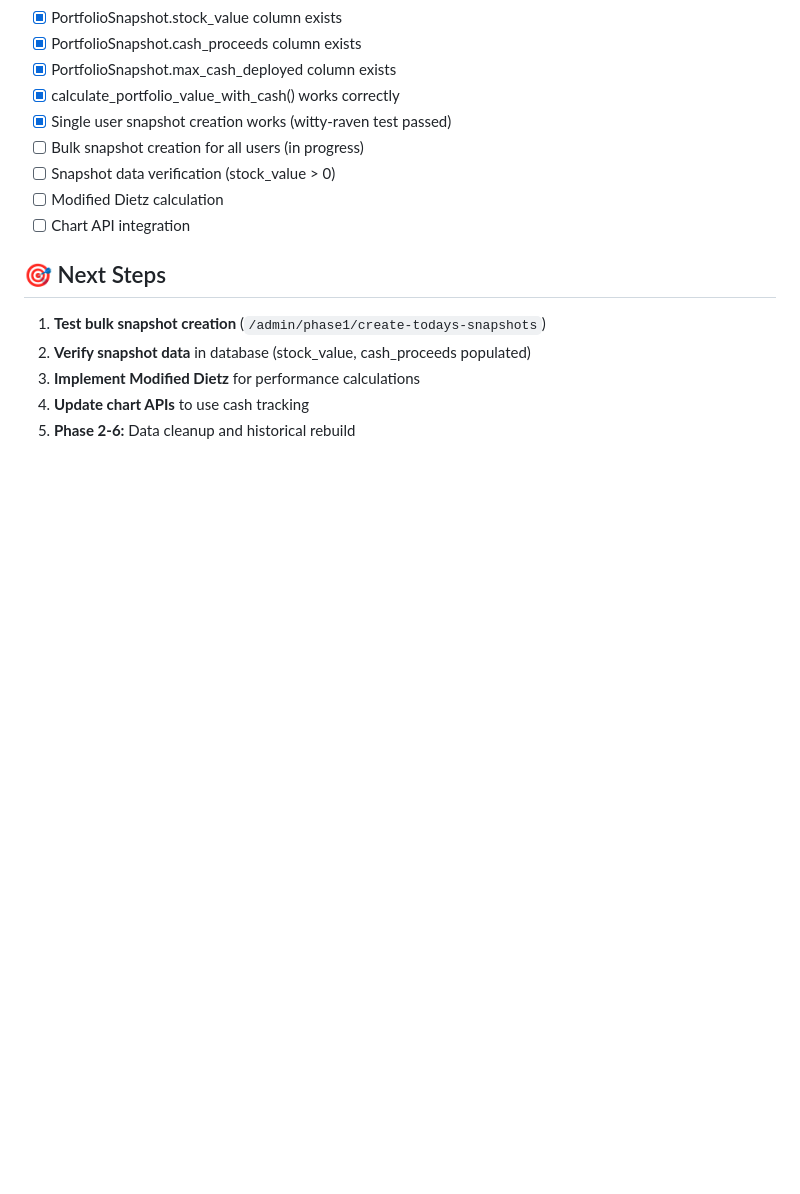
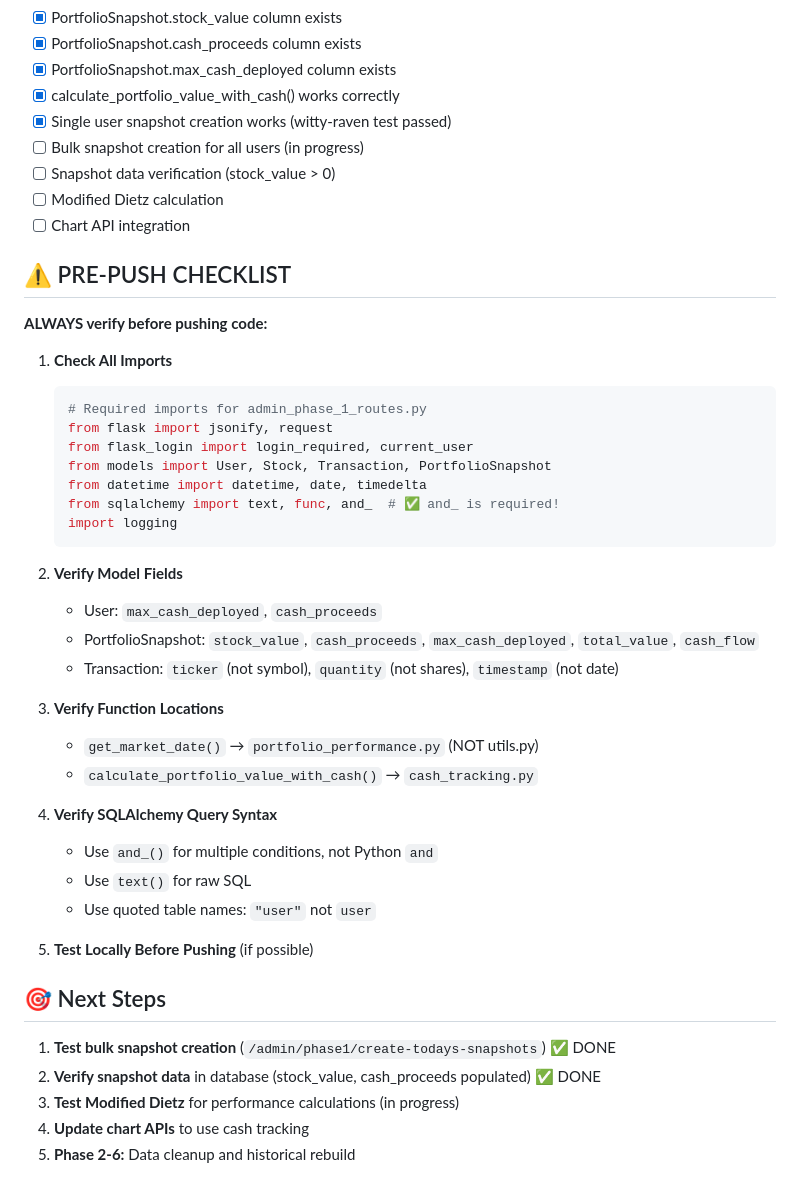
Before and after one commit to FamilyApps/ApesTogether, a Markdown page: PHASE1_VERIFICATION.md, the part around the change. Drawn GitHub-style; blank space fills up the shorter version.

Commit message:
ADD: Pre-push verification checklist to prevent import and model errors

````diff
--- a/PHASE1_VERIFICATION.md
+++ b/PHASE1_VERIFICATION.md
@@ -167,10 +167,41 @@ Status: ✅ COMPLETE (columns exist)
 - [ ] Modified Dietz calculation
 - [ ] Chart API integration
 
+## ⚠️ PRE-PUSH CHECKLIST
+
+**ALWAYS verify before pushing code:**
+
+1. **Check All Imports**
+   ```python
+   # Required imports for admin_phase_1_routes.py
+   from flask import jsonify, request
+   from flask_login import login_required, current_user
+   from models import User, Stock, Transaction, PortfolioSnapshot
+   from datetime import datetime, date, timedelta
+   from sqlalchemy import text, func, and_  # ✅ and_ is required!
+   import logging
+   ```
+
+2. **Verify Model Fields**
+   - User: `max_cash_deployed`, `cash_proceeds`
+   - PortfolioSnapshot: `stock_value`, `cash_proceeds`, `max_cash_deployed`, `total_value`, `cash_flow`
+   - Transaction: `ticker` (not symbol), `quantity` (not shares), `timestamp` (not date)
+
+3. **Verify Function Locations**
+   - `get_market_date()` → `portfolio_performance.py` (NOT utils.py)
+   - `calculate_portfolio_value_with_cash()` → `cash_tracking.py`
+
+4. **Verify SQLAlchemy Query Syntax**
+   - Use `and_()` for multiple conditions, not Python `and`
+   - Use `text()` for raw SQL
+   - Use quoted table names: `"user"` not `user`
+
+5. **Test Locally Before Pushing** (if possible)
+
 ## 🎯 Next Steps
 
-1. **Test bulk snapshot creation** (`/admin/phase1/create-todays-snapshots`)
-2. **Verify snapshot data** in database (stock_value, cash_proceeds populated)
-3. **Implement Modified Dietz** for performance calculations
+1. **Test bulk snapshot creation** (`/admin/phase1/create-todays-snapshots`) ✅ DONE
+2. **Verify snapshot data** in database (stock_value, cash_proceeds populated) ✅ DONE
+3. **Test Modified Dietz** for performance calculations (in progress)
 4. **Update chart APIs** to use cash tracking
 5. **Phase 2-6:** Data cleanup and historical rebuild
````
